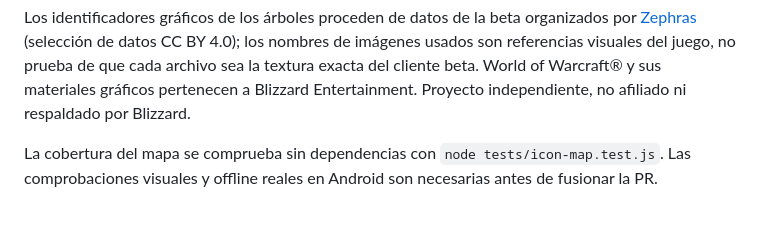
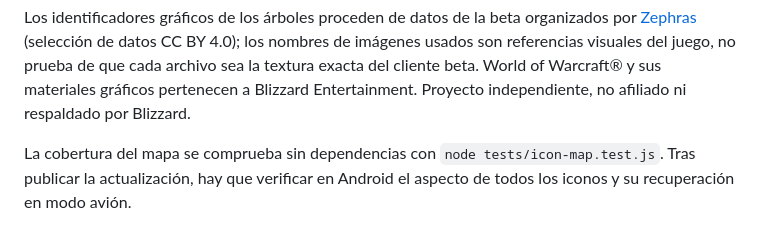
Before and after one commit to enigmapau-hash/wow-forever-advisor, a Markdown page: README.md, the part around the change. Rendered like a GitHub page.

Commit message:
Documentar verificación final en Android tras la publicación

```diff
--- a/README.md
+++ b/README.md
@@ -129,5 +129,5 @@ World of Warcraft® y sus materiales gráficos pertenecen a Blizzard
 Entertainment. Proyecto independiente, no afiliado ni respaldado por Blizzard.
 
 La cobertura del mapa se comprueba sin dependencias con `node tests/icon-map.test.js`.
-Las comprobaciones visuales y offline reales en Android son necesarias antes
-de fusionar la PR.
+Tras publicar la actualización, hay que verificar en Android el aspecto de
+todos los iconos y su recuperación en modo avión.
```
